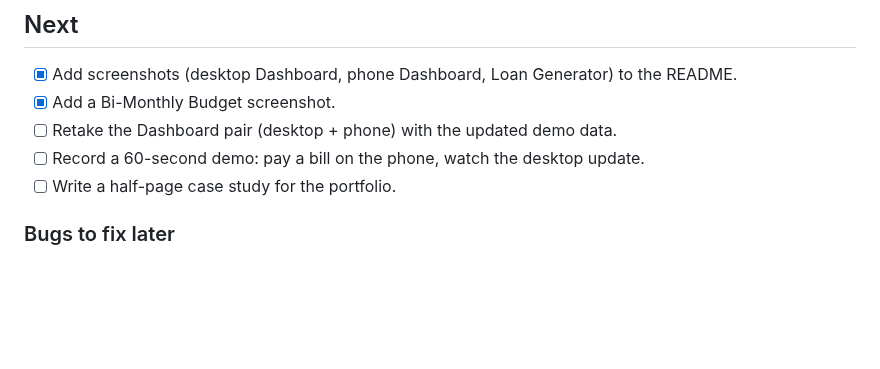
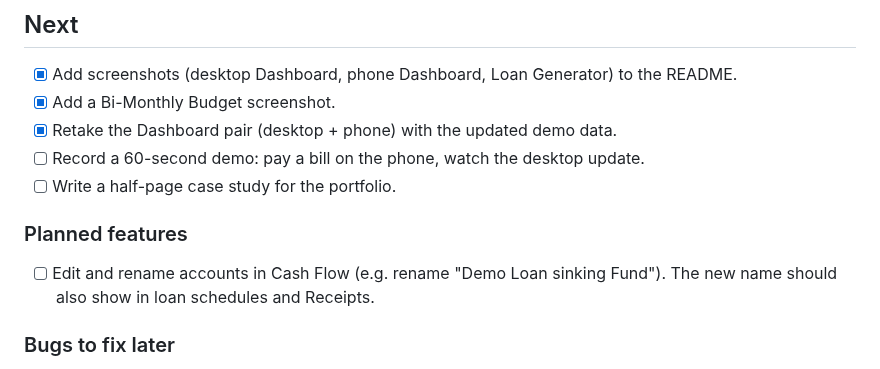
Before and after one commit to rikkirc/budget-app, a Markdown page: PROGRESS.md, the part around the change. GitHub-like rendering; blank space fills up the shorter version.

Commit message:
README: update the dashboard pair; PROGRESS: plan account renaming
Co-Authored-By: Claude Opus 5.5 <noreply@anthropic.com>
Claude-Session: https://claude.ai/code/session_016QyV7iFiUs9wqCuQGwTs1j

```diff
--- a/PROGRESS.md
+++ b/PROGRESS.md
@@ -27,9 +27,12 @@ What's done, what's next, and what's blocked. Newest entries first.
 
 - [x] Add screenshots (desktop Dashboard, phone Dashboard, Loan Generator) to the README.
 - [x] Add a Bi-Monthly Budget screenshot.
-- [ ] Retake the Dashboard pair (desktop + phone) with the updated demo data.
+- [x] Retake the Dashboard pair (desktop + phone) with the updated demo data.
 - [ ] Record a 60-second demo: pay a bill on the phone, watch the desktop update.
 - [ ] Write a half-page case study for the portfolio.
+
+### Planned features
+- [ ] Edit and rename accounts in Cash Flow (e.g. rename "Demo Loan sinking Fund"). The new name should also show in loan schedules and Receipts.
 
 ### Bugs to fix later
 - [ ] Phone: bill rows on Bi-Monthly Budget are wider than the screen (buttons don't wrap), so the page slides sideways and "Handle Bill" is cut off.
```
Also changed, not shown: docs/screenshots/desktop-dashboard.png, docs/screenshots/phone-dashboard.jpg.
